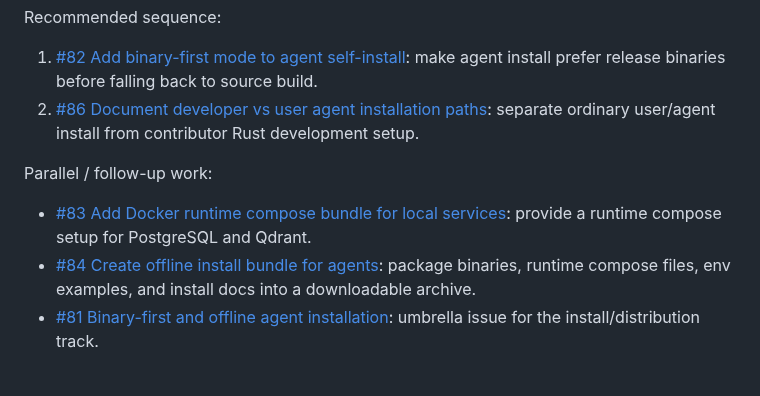
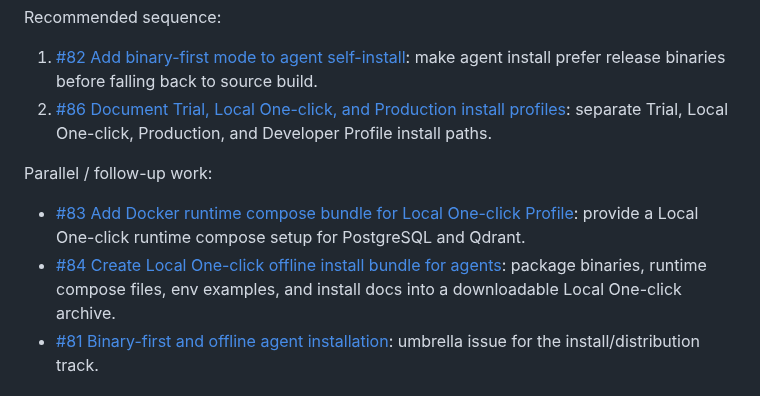
Before and after one commit to blackfaced/MemoryNexus, a Markdown page: docs/TODO.md, the part around the change. Rendered like a GitHub page.

Commit message:
docs: sync install profile issue titles

```diff
--- a/docs/TODO.md
+++ b/docs/TODO.md
@@ -287,16 +287,17 @@ Recommended sequence:
 1. [#82 Add binary-first mode to agent self-install](https://github.com/blackfaced/MemoryNexus/issues/82):
    make agent install prefer release binaries before falling back to source
    build.
-2. [#86 Document developer vs user agent installation paths](https://github.com/blackfaced/MemoryNexus/issues/86):
-   separate ordinary user/agent install from contributor Rust development setup.
+2. [#86 Document Trial, Local One-click, and Production install profiles](https://github.com/blackfaced/MemoryNexus/issues/86):
+   separate Trial, Local One-click, Production, and Developer Profile install
+   paths.
 
 Parallel / follow-up work:
 
-- [#83 Add Docker runtime compose bundle for local services](https://github.com/blackfaced/MemoryNexus/issues/83):
-  provide a runtime compose setup for PostgreSQL and Qdrant.
-- [#84 Create offline install bundle for agents](https://github.com/blackfaced/MemoryNexus/issues/84):
+- [#83 Add Docker runtime compose bundle for Local One-click Profile](https://github.com/blackfaced/MemoryNexus/issues/83):
+  provide a Local One-click runtime compose setup for PostgreSQL and Qdrant.
+- [#84 Create Local One-click offline install bundle for agents](https://github.com/blackfaced/MemoryNexus/issues/84):
   package binaries, runtime compose files, env examples, and install docs into a
-  downloadable archive.
+  downloadable Local One-click archive.
 - [#81 Binary-first and offline agent installation](https://github.com/blackfaced/MemoryNexus/issues/81):
   umbrella issue for the install/distribution track.
 
```
